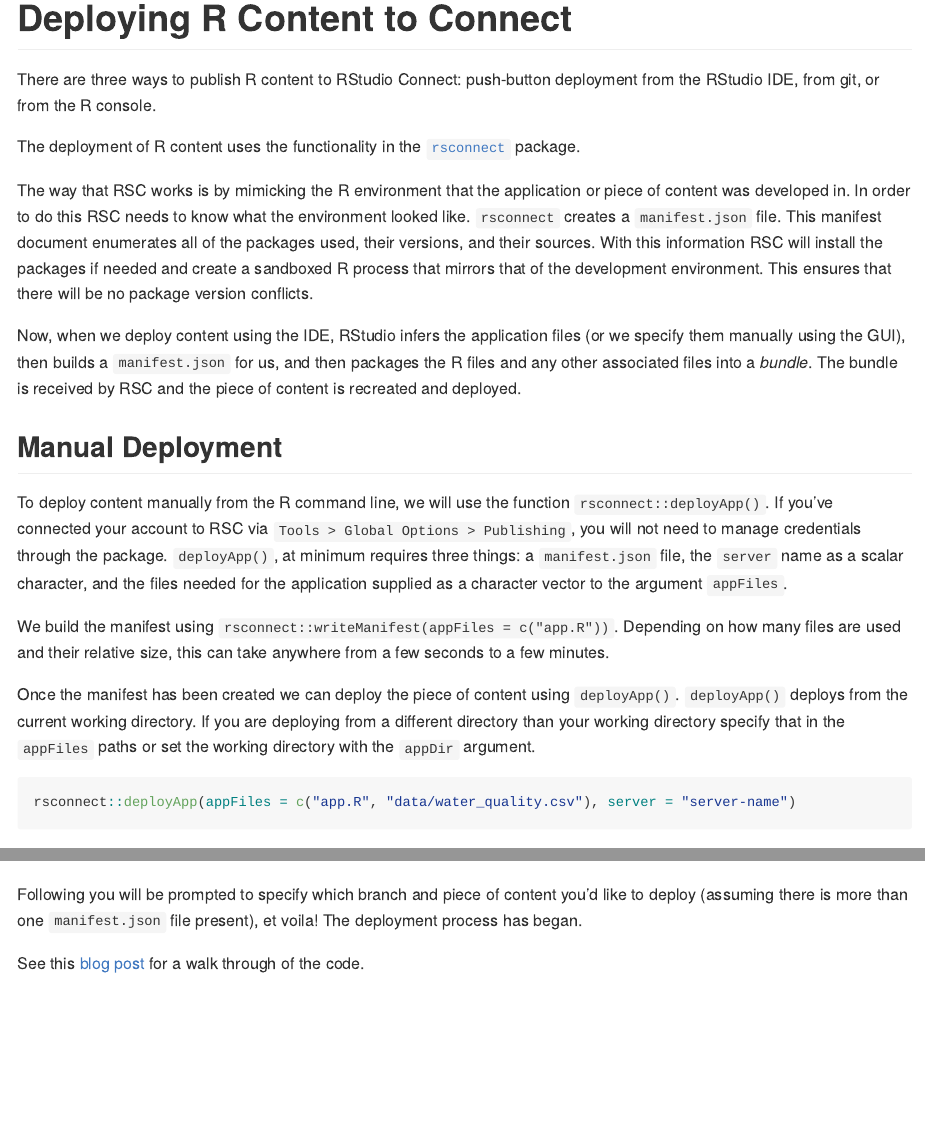
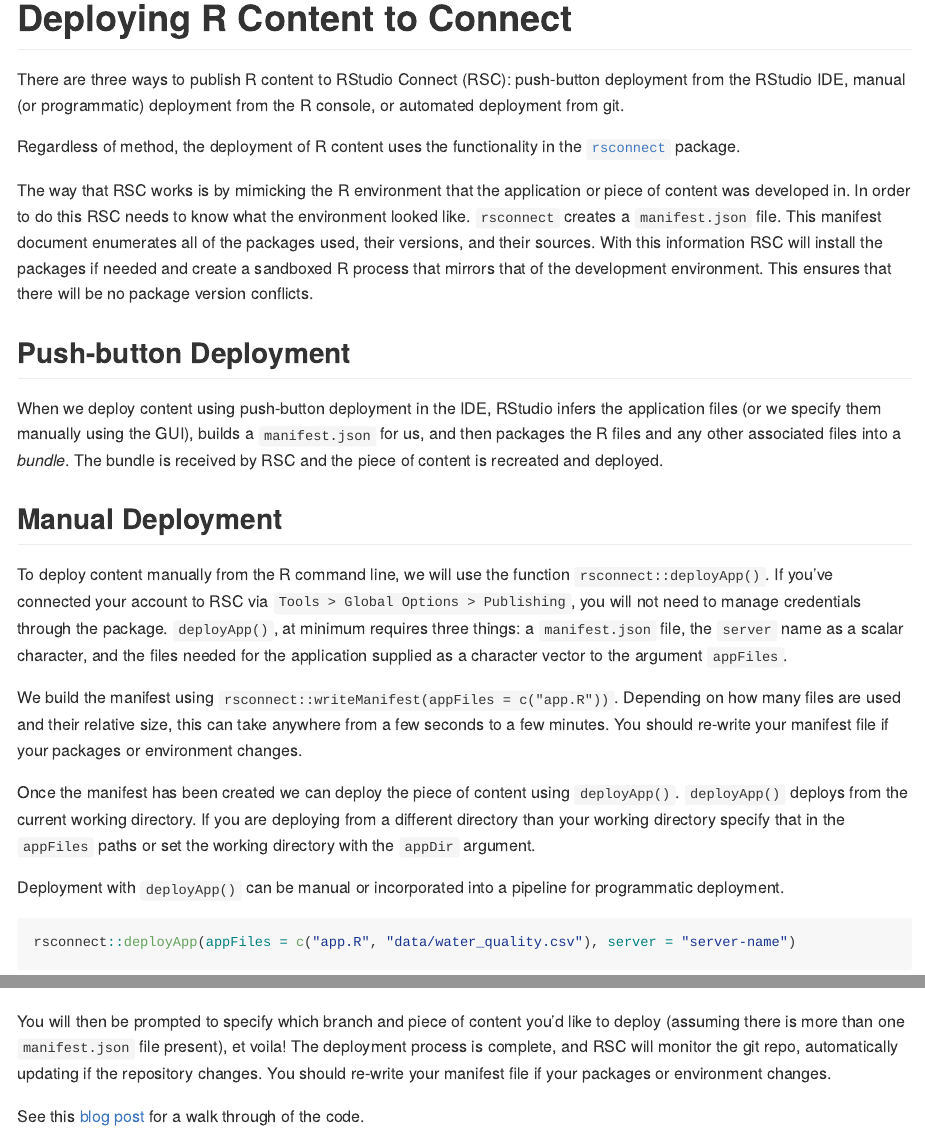
Before and after one commit to JosiahParry/epa-water-quality, an R Markdown document (README.Rmd): the page in a window 1100 px wide, from its top, and a second part further down, joined at a grey line. Rendered offline with R 4.5, knitr and Pandoc, with nearby package versions.

Commit message:
edit readme

````diff
--- a/README.Rmd
+++ b/README.Rmd
@@ -15,21 +15,25 @@
 ```
 # Deploying R Content to Connect
 
-There are three ways to publish R content to RStudio Connect: push-button deployment from the RStudio IDE, from git, or from the R console.
+There are three ways to publish R content to RStudio Connect (RSC): push-button deployment from the RStudio IDE,  manual (or programmatic) deployment from the R console, or automated deployment from git.
 
-The deployment of R content uses the functionality in the [`rsconnect`](https://github.com/rstudio/rsconnect) package.
+Regardless of method, the deployment of R content uses the functionality in the [`rsconnect`](https://github.com/rstudio/rsconnect) package.
 
 The way that RSC works is by mimicking the R environment that the application or piece of content was developed in.  In order to do this RSC needs to know what the environment looked like. `rsconnect` creates a `manifest.json` file. This manifest document enumerates all of the packages used, their versions, and their sources. With this information RSC will install the packages if needed and create a sandboxed R process that mirrors that of the development environment. This ensures that there will be no package version conflicts.
 
-Now, when we deploy content using the IDE, RStudio infers the application files (or we specify them manually using the GUI), then builds a `manifest.json` for us, and then packages the R files and any other associated files into a _bundle_. The bundle is received by RSC and the piece of content is recreated and deployed.
+## Push-button Deployment
+
+When we deploy content using push-button deployment in the IDE, RStudio infers the application files (or we specify them manually using the GUI), builds a `manifest.json` for us, and then packages the R files and any other associated files into a _bundle_. The bundle is received by RSC and the piece of content is recreated and deployed.
 
 ## Manual Deployment
 
 To deploy content manually from the R command line, we will use the function `rsconnect::deployApp()`. If you've connected your account to RSC via `Tools > Global Options > Publishing`, you will not need to manage credentials through the package. `deployApp()`, at minimum requires three things: a `manifest.json` file, the `server` name as a scalar character, and the files needed for the application supplied as a character vector to the argument `appFiles`.
 
-We build the manifest using `rsconnect::writeManifest(appFiles = c("app.R"))`. Depending on how many files are used and their relative size, this can take anywhere from a few seconds to a few minutes.
+We build the manifest using `rsconnect::writeManifest(appFiles = c("app.R"))`. Depending on how many files are used and their relative size, this can take anywhere from a few seconds to a few minutes.  You should re-write your manifest file if your packages or environment changes.
 
 Once the manifest has been created we can deploy the piece of content using `deployApp()`. `deployApp()` deploys from the current working directory. If you are deploying from a different directory than your working directory specify that in the `appFiles` paths or set the working directory with the `appDir` argument.
+
+Deployment with `deployApp()` can be manual or incorporated into a pipeline for programmatic deployment.
 
 ```{r}
 rsconnect::deployApp(appFiles = c("app.R", "data/water_quality.csv"), server = "server-name")
@@ -43,7 +47,7 @@
 
 ![](https://docs.rstudio.com/connect/user/images/screenshots/import-from-git.png)
 
-Following you will be prompted to specify which branch and piece of content you'd like to deploy (assuming there is more than one `manifest.json` file present), et voila! The deployment process has began.
+You will then be prompted to specify which branch and piece of content you'd like to deploy (assuming there is more than one `manifest.json` file present), et voila! The deployment process is complete, and RSC will monitor the git repo, automatically updating if the repository changes.  You should re-write your manifest file if your packages or environment changes.
 
 
 See this [blog post](http://josiahparry.com/post/2019-08-09-epa-waterquality/) for a walk through of the code.
````
Also changed, not shown: 1 other file.
